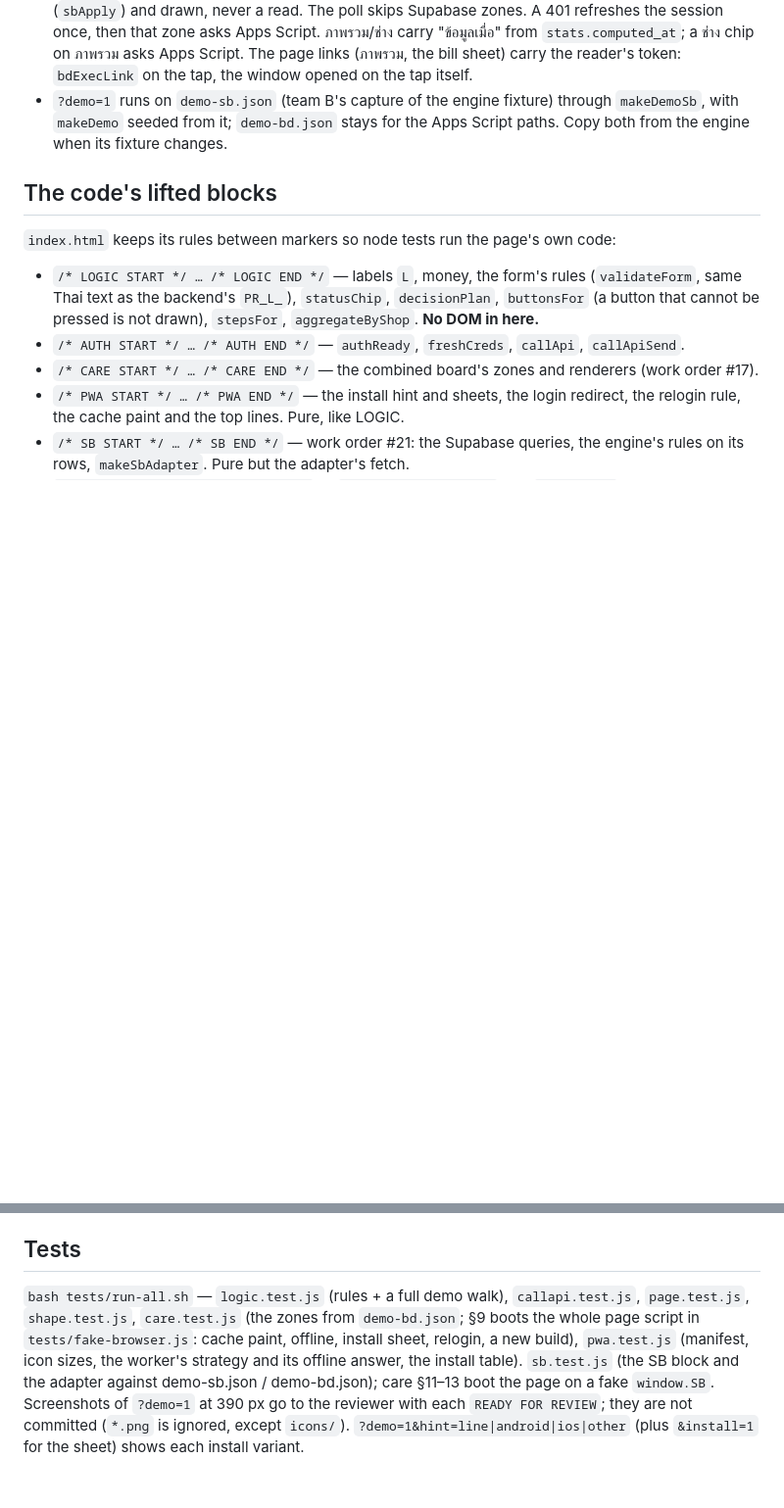
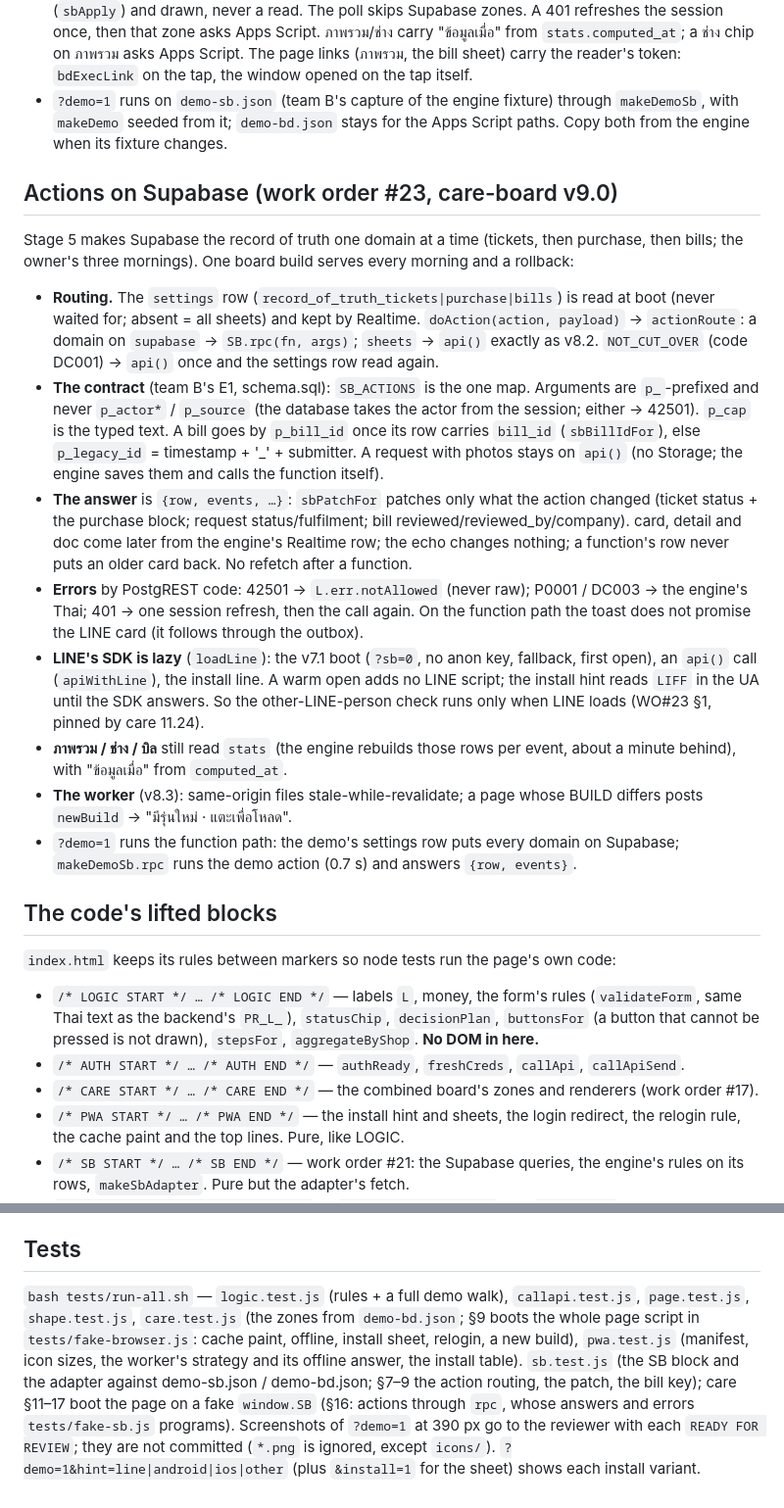
Before and after one commit to supakinkhamphan-netizen/davis-maintain-liff, a Markdown page: CLAUDE.md, 2 parts joined by grey strips. Shown at 98% size. Rendered like a GitHub page; blank space fills up the shorter version.

Commit message:
CLAUDE.md: actions on Supabase (work order #23, v9.0)
Co-Authored-By: Claude Opus 5.5 <noreply@anthropic.com>

```diff
--- a/CLAUDE.md
+++ b/CLAUDE.md
@@ -46,6 +46,18 @@ Every zone reads the Supabase project **davis-care** (`SB_URL`, schema `care`);
 - Realtime: subscribe on entering a zone, unsubscribe on leaving; a change is applied to the local rows (`sbApply`) and drawn, never a read. The poll skips Supabase zones. A 401 refreshes the session once, then that zone asks Apps Script. ภาพรวม/ช่าง carry "ข้อมูลเมื่อ" from `stats.computed_at`; a ช่าง chip on ภาพรวม asks Apps Script. The page links (ภาพรวม, the bill sheet) carry the reader's token: `bdExecLink` on the tap, the window opened on the tap itself.
 - `?demo=1` runs on `demo-sb.json` (team B's capture of the engine fixture) through `makeDemoSb`, with `makeDemo` seeded from it; `demo-bd.json` stays for the Apps Script paths. Copy both from the engine when its fixture changes.
 
+## Actions on Supabase (work order #23, care-board v9.0)
+
+Stage 5 makes Supabase the record of truth one domain at a time (tickets, then purchase, then bills; the owner's three mornings). One board build serves every morning and a rollback:
+- **Routing.** The `settings` row (`record_of_truth_tickets|purchase|bills`) is read at boot (never waited for; absent = all sheets) and kept by Realtime. `doAction(action, payload)` → `actionRoute`: a domain on `supabase` → `SB.rpc(fn, args)`; `sheets` → `api()` exactly as v8.2. `NOT_CUT_OVER` (code DC001) → `api()` once and the settings row read again.
+- **The contract** (team B's E1, schema.sql): `SB_ACTIONS` is the one map. Arguments are `p_`-prefixed and never `p_actor*` / `p_source` (the database takes the actor from the session; either → 42501). `p_cap` is the typed text. A bill goes by `p_bill_id` once its row carries `bill_id` (`sbBillIdFor`), else `p_legacy_id` = timestamp + '_' + submitter. A request with photos stays on `api()` (no Storage; the engine saves them and calls the function itself).
+- **The answer** is `{row, events, …}`: `sbPatchFor` patches only what the action changed (ticket status + the purchase block; request status/fulfilment; bill reviewed/reviewed_by/company). card, detail and doc come later from the engine's Realtime row; the echo changes nothing; a function's row never puts an older card back. No refetch after a function.
+- **Errors** by PostgREST code: 42501 → `L.err.notAllowed` (never raw); P0001 / DC003 → the engine's Thai; 401 → one session refresh, then the call again. On the function path the toast does not promise the LINE card (it follows through the outbox).
+- **LINE's SDK is lazy** (`loadLine`): the v7.1 boot (`?sb=0`, no anon key, fallback, first open), an `api()` call (`apiWithLine`), the install line. A warm open adds no LINE script; the install hint reads `LIFF` in the UA until the SDK answers. So the other-LINE-person check runs only when LINE loads (WO#23 §1, pinned by care 11.24).
+- **ภาพรวม / ช่าง / บิล** still read `stats` (the engine rebuilds those rows per event, about a minute behind), with "ข้อมูลเมื่อ" from `computed_at`.
+- **The worker** (v8.3): same-origin files stale-while-revalidate; a page whose BUILD differs posts `newBuild` → "มีรุ่นใหม่ · แตะเพื่อโหลด".
+- `?demo=1` runs the function path: the demo's settings row puts every domain on Supabase; `makeDemoSb.rpc` runs the demo action (0.7 s) and answers `{row, events}`.
+
 ## The code's lifted blocks
 
 `index.html` keeps its rules between markers so node tests run the page's own code:
@@ -65,4 +77,4 @@ Every zone reads the Supabase project **davis-care** (`SB_URL`, schema `care`);
 
 ## Tests
 
-`bash tests/run-all.sh` — `logic.test.js` (rules + a full demo walk), `callapi.test.js`, `page.test.js`, `shape.test.js`, `care.test.js` (the zones from `demo-bd.json`; §9 boots the whole page script in `tests/fake-browser.js`: cache paint, offline, install sheet, relogin, a new build), `pwa.test.js` (manifest, icon sizes, the worker's strategy and its offline answer, the install table). `sb.test.js` (the SB block and the adapter against demo-sb.json / demo-bd.json); care §11–13 boot the page on a fake `window.SB`. Screenshots of `?demo=1` at 390 px go to the reviewer with each `READY FOR REVIEW`; they are not committed (`*.png` is ignored, except `icons/`). `?demo=1&hint=line|android|ios|other` (plus `&install=1` for the sheet) shows each install variant.
+`bash tests/run-all.sh` — `logic.test.js` (rules + a full demo walk), `callapi.test.js`, `page.test.js`, `shape.test.js`, `care.test.js` (the zones from `demo-bd.json`; §9 boots the whole page script in `tests/fake-browser.js`: cache paint, offline, install sheet, relogin, a new build), `pwa.test.js` (manifest, icon sizes, the worker's strategy and its offline answer, the install table). `sb.test.js` (the SB block and the adapter against demo-sb.json / demo-bd.json; §7–9 the action routing, the patch, the bill key); care §11–17 boot the page on a fake `window.SB` (§16: actions through `rpc`, whose answers and errors `tests/fake-sb.js` programs). Screenshots of `?demo=1` at 390 px go to the reviewer with each `READY FOR REVIEW`; they are not committed (`*.png` is ignored, except `icons/`). `?demo=1&hint=line|android|ios|other` (plus `&install=1` for the sheet) shows each install variant.
```
